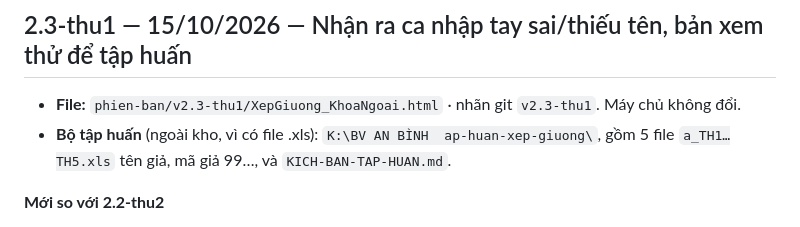
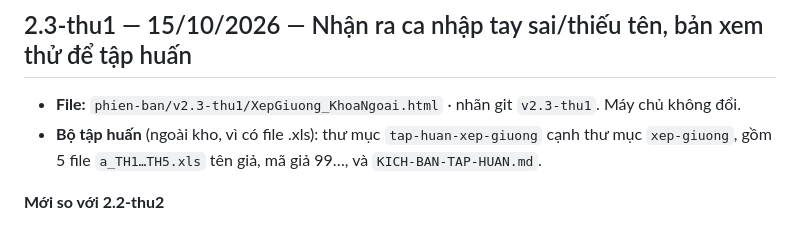
Before and after one commit to drlekimlong-svg/xep-giuong-khoa-ngoai, a Markdown page: LICH-SU-PHIEN-BAN.md, the part around the change. Drawn GitHub-style.

Commit message:
Sửa đường dẫn thư mục tập huấn trong lịch sử phiên bản
Co-Authored-By: Claude Opus 5.5 <noreply@anthropic.com>

```diff
--- a/LICH-SU-PHIEN-BAN.md
+++ b/LICH-SU-PHIEN-BAN.md
@@ -26,7 +26,7 @@ Các địa chỉ này cùng một trang web nên trên cùng một máy, bản
 ## 2.3-thu1 — 15/10/2026 — Nhận ra ca nhập tay sai/thiếu tên, bản xem thử để tập huấn
 
 - **File:** `phien-ban/v2.3-thu1/XepGiuong_KhoaNgoai.html` · nhãn git `v2.3-thu1`. Máy chủ không đổi.
-- **Bộ tập huấn** (ngoài kho, vì có file .xls): `K:\BV AN BÌNH	ap-huan-xep-giuong\`, gồm 5 file `a_TH1…TH5.xls` tên giả, mã giả 99…, và `KICH-BAN-TAP-HUAN.md`.
+- **Bộ tập huấn** (ngoài kho, vì có file .xls): thư mục `tap-huan-xep-giuong` cạnh thư mục `xep-giuong`, gồm 5 file `a_TH1…TH5.xls` tên giả, mã giả 99…, và `KICH-BAN-TAP-HUAN.md`.
 
 **Mới so với 2.2-thu2**
 
```
